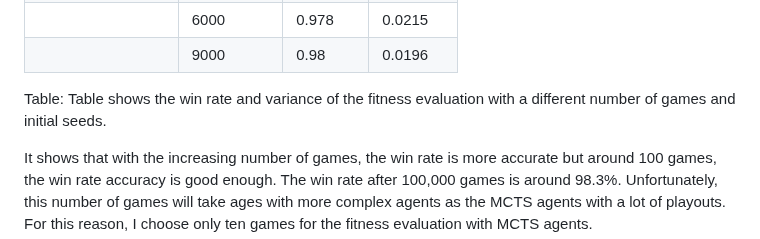
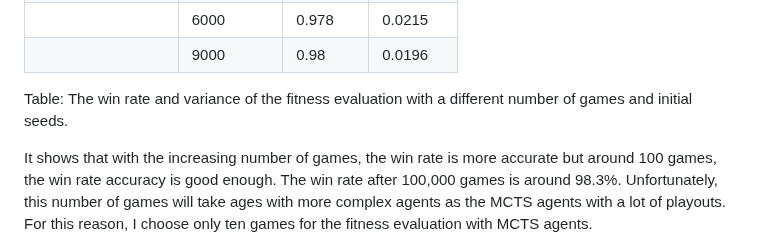
Before and after one commit to trueMiskin/unstable-unicorns, a Markdown page: thesis/6-artificial-agents.md, the part around the change. Drawn GitHub-style.

```diff
--- a/thesis/6-artificial-agents.md
+++ b/thesis/6-artificial-agents.md
@@ -104,7 +104,7 @@ Then there are additional questions. The first one is how many games should be p
 |                 | 6000         | 0.978    | 0.0215   |
 |                 | 9000         | 0.98     | 0.0196   |
 
-Table: Table shows the win rate and variance of the fitness evaluation with a different number of games and initial seeds.
+Table: The win rate and variance of the fitness evaluation with a different number of games and initial seeds.
 
 It shows that with the increasing number of games, the win rate is more accurate but around 100 games, the win rate accuracy is good enough. The win rate after 100,000 games is around 98.3%. Unfortunately, this number of games will take ages with more complex agents as the MCTS agents with a lot of playouts. For this reason, I choose only ten games for the fitness evaluation with MCTS agents.
 
```
Also changed, not shown: thesis/7-comparing-ai-agents.md (+13 -13 lines).
